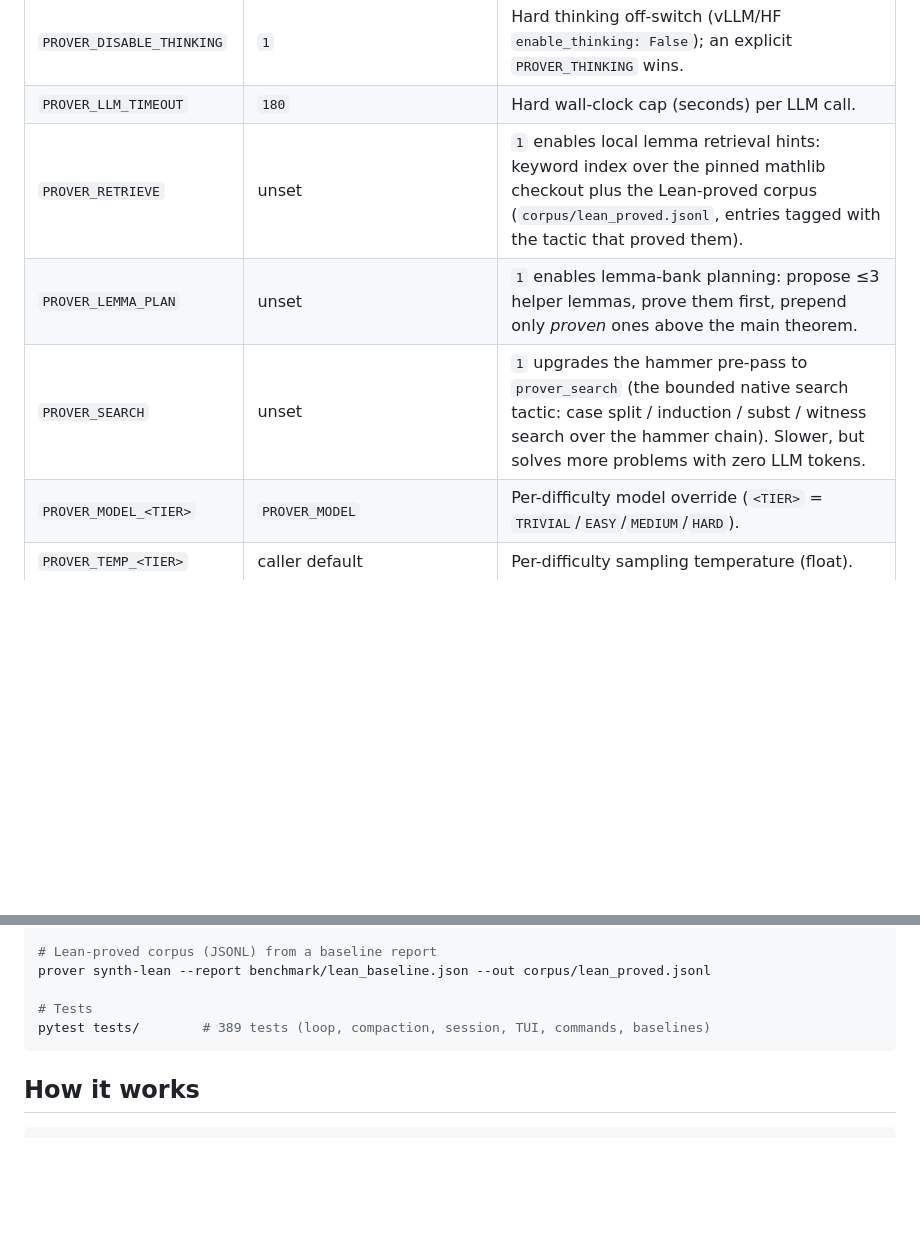
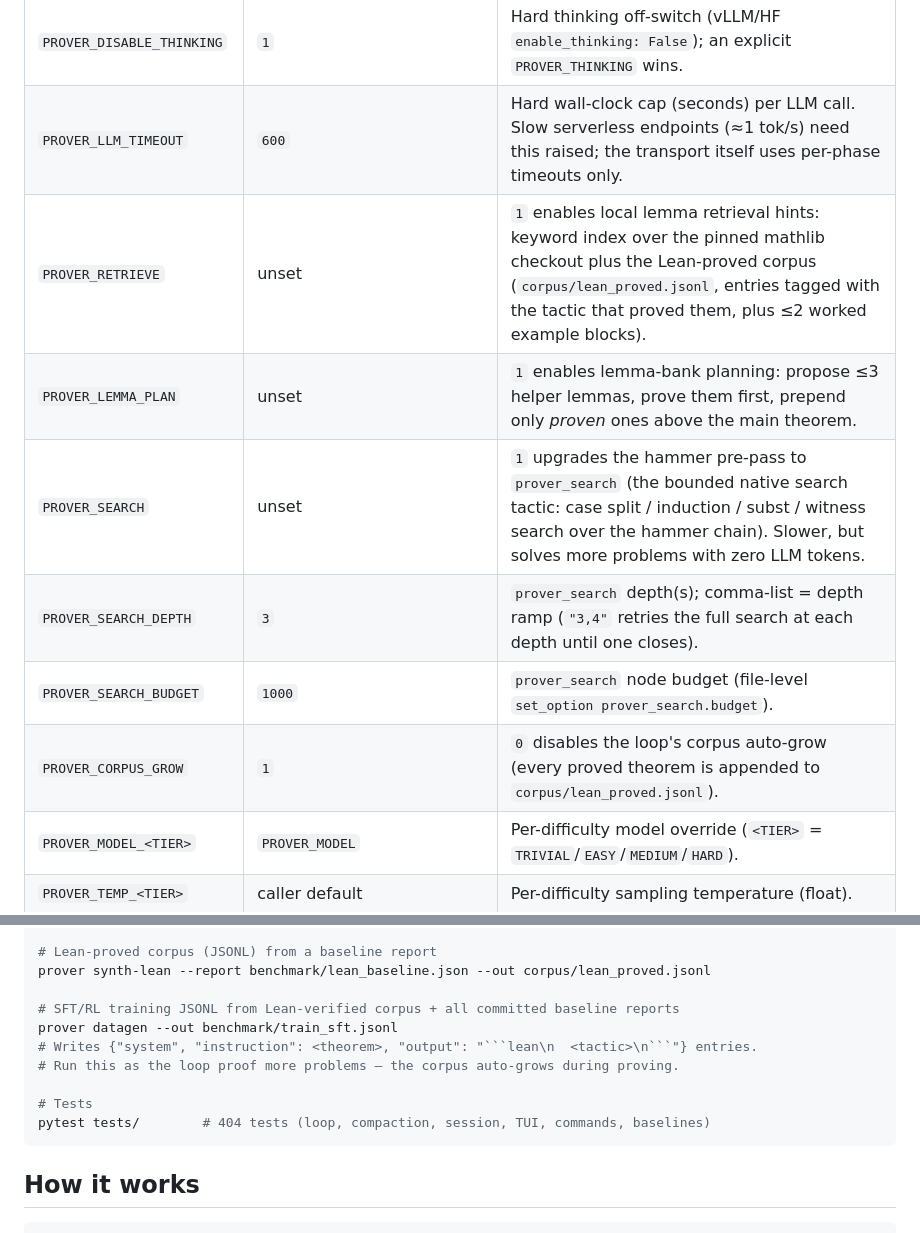
Before and after one commit to GrayCodeAI/tactic, a Markdown page: README.md, 2 parts joined by grey strips. Rendered like a GitHub page; blank space fills up the shorter version.

Commit message:
docs: env var table, datagen CLI, 404 tests

````diff
--- a/README.md
+++ b/README.md
@@ -49,10 +49,13 @@ export PROVER_MODEL=gpt-4o
 | `PROVER_BRANCH_SUMMARY` | `1` | `0` disables model-assisted branch summaries. |
 | `PROVER_THINKING` | unset (`off`) | Reasoning level: `off`/`minimal`/`low`/`medium`/`high`/`xhigh`. Non-`off` sends OpenAI `reasoning_effort`. |
 | `PROVER_DISABLE_THINKING` | `1` | Hard thinking off-switch (vLLM/HF `enable_thinking: False`); an explicit `PROVER_THINKING` wins. |
-| `PROVER_LLM_TIMEOUT` | `180` | Hard wall-clock cap (seconds) per LLM call. |
-| `PROVER_RETRIEVE` | unset | `1` enables local lemma retrieval hints: keyword index over the pinned mathlib checkout plus the Lean-proved corpus (`corpus/lean_proved.jsonl`, entries tagged with the tactic that proved them). |
+| `PROVER_LLM_TIMEOUT` | `600` | Hard wall-clock cap (seconds) per LLM call. Slow serverless endpoints (≈1 tok/s) need this raised; the transport itself uses per-phase timeouts only. |
+| `PROVER_RETRIEVE` | unset | `1` enables local lemma retrieval hints: keyword index over the pinned mathlib checkout plus the Lean-proved corpus (`corpus/lean_proved.jsonl`, entries tagged with the tactic that proved them, plus ≤2 worked example blocks). |
 | `PROVER_LEMMA_PLAN` | unset | `1` enables lemma-bank planning: propose ≤3 helper lemmas, prove them first, prepend only *proven* ones above the main theorem. |
 | `PROVER_SEARCH` | unset | `1` upgrades the hammer pre-pass to `prover_search` (the bounded native search tactic: case split / induction / subst / witness search over the hammer chain). Slower, but solves more problems with zero LLM tokens. |
+| `PROVER_SEARCH_DEPTH` | `3` | `prover_search` depth(s); comma-list = depth ramp (`"3,4"` retries the full search at each depth until one closes). |
+| `PROVER_SEARCH_BUDGET` | `1000` | `prover_search` node budget (file-level `set_option prover_search.budget`). |
+| `PROVER_CORPUS_GROW` | `1` | `0` disables the loop's corpus auto-grow (every proved theorem is appended to `corpus/lean_proved.jsonl`). |
 | `PROVER_MODEL_<TIER>` | `PROVER_MODEL` | Per-difficulty model override (`<TIER>` = `TRIVIAL`/`EASY`/`MEDIUM`/`HARD`). |
 | `PROVER_TEMP_<TIER>` | caller default | Per-difficulty sampling temperature (float). |
 | `PROVER_STEPS_<TIER>` | caller default | Per-difficulty max repair steps (int). |
@@ -123,8 +126,13 @@ prover lean-baseline --tactic prover_search --out benchmark/lean_baseline_search
 # Lean-proved corpus (JSONL) from a baseline report
 prover synth-lean --report benchmark/lean_baseline.json --out corpus/lean_proved.jsonl
 
+# SFT/RL training JSONL from Lean-verified corpus + all committed baseline reports
+prover datagen --out benchmark/train_sft.jsonl
+# Writes {"system", "instruction": <theorem>, "output": "```lean\n  <tactic>\n```"} entries.
+# Run this as the loop proof more problems — the corpus auto-grows during proving.
+
 # Tests
-pytest tests/        # 389 tests (loop, compaction, session, TUI, commands, baselines)
+pytest tests/        # 404 tests (loop, compaction, session, TUI, commands, baselines)
 ```
 
 ## How it works
````
